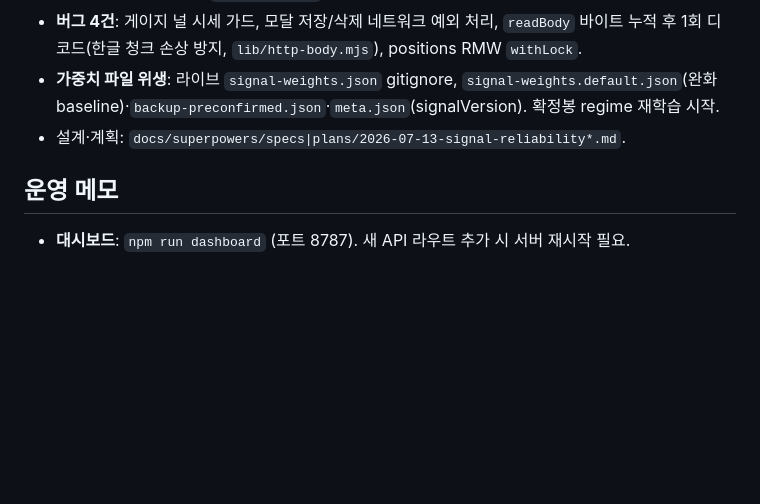
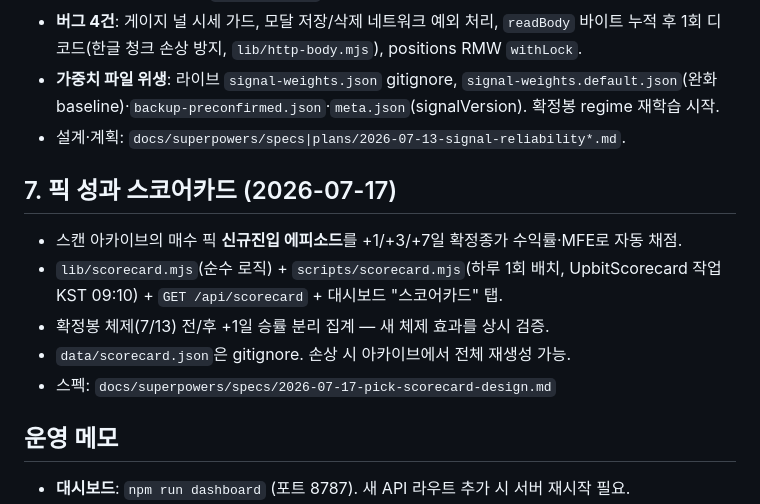
Before and after one commit to YouYoungDon/upbitscanner, a Markdown page: docs/CHANGELOG-2026-07.md, the part around the change. Drawn GitHub-style; blank space fills up the shorter version.

Commit message:
docs: CHANGELOG — 픽 성과 스코어카드
Co-Authored-By: Claude Fable 5 <noreply@anthropic.com>

```diff
--- a/docs/CHANGELOG-2026-07.md
+++ b/docs/CHANGELOG-2026-07.md
@@ -58,6 +58,14 @@
 - **가중치 파일 위생**: 라이브 `signal-weights.json` gitignore, `signal-weights.default.json`(완화 baseline)·`backup-preconfirmed.json`·`meta.json`(signalVersion). 확정봉 regime 재학습 시작.
 - 설계·계획: `docs/superpowers/specs|plans/2026-07-13-signal-reliability*.md`.
 
+## 7. 픽 성과 스코어카드 (2026-07-17)
+
+- 스캔 아카이브의 매수 픽 **신규진입 에피소드**를 +1/+3/+7일 확정종가 수익률·MFE로 자동 채점.
+- `lib/scorecard.mjs`(순수 로직) + `scripts/scorecard.mjs`(하루 1회 배치, UpbitScorecard 작업 KST 09:10) + `GET /api/scorecard` + 대시보드 "스코어카드" 탭.
+- 확정봉 체제(7/13) 전/후 +1일 승률 분리 집계 — 새 체제 효과를 상시 검증.
+- `data/scorecard.json`은 gitignore. 손상 시 아카이브에서 전체 재생성 가능.
+- 스펙: `docs/superpowers/specs/2026-07-17-pick-scorecard-design.md`
+
 ## 운영 메모
 
 - **대시보드**: `npm run dashboard` (포트 8787). 새 API 라우트 추가 시 서버 재시작 필요.
```
